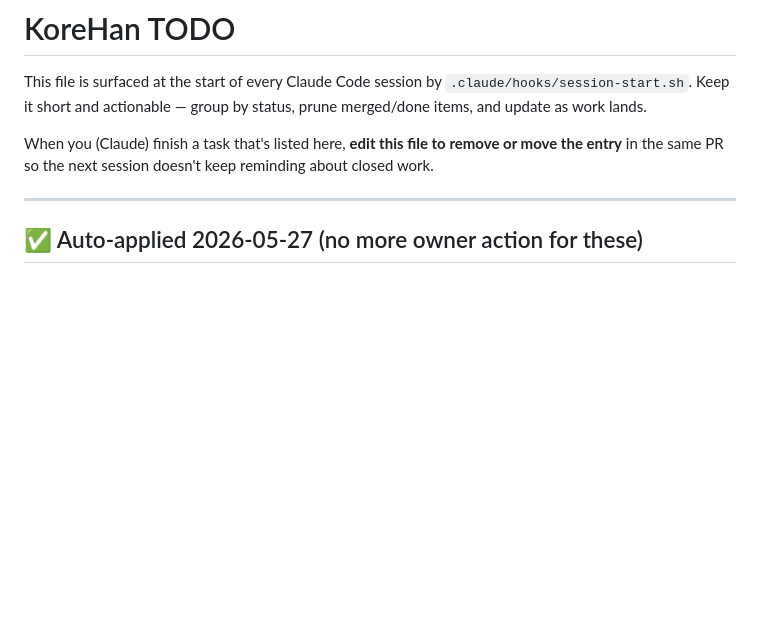
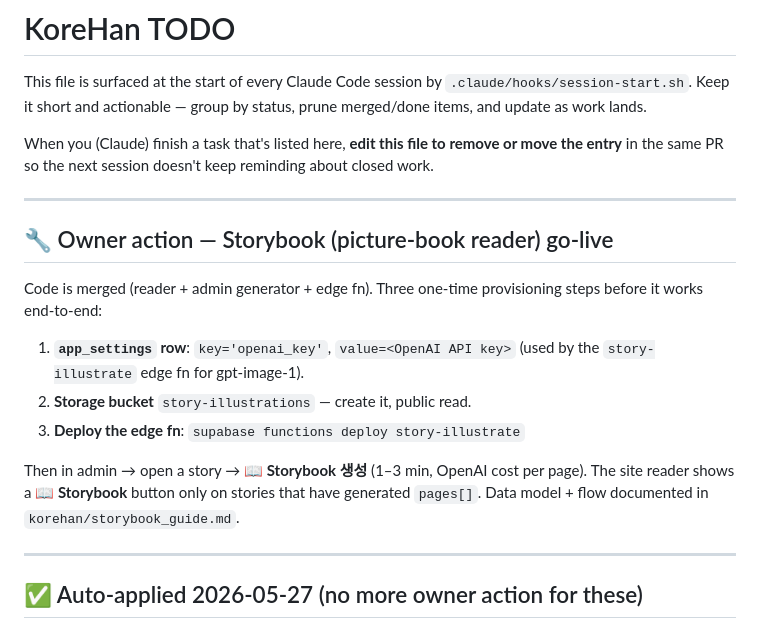
Before and after one commit to enane960819-hub/korehan-news, a Markdown page: TODO.md, the part around the change. GitHub-like rendering; blank space fills up the shorter version.

```diff
--- a/TODO.md
+++ b/TODO.md
@@ -7,6 +7,23 @@ by status, prune merged/done items, and update as work lands.
 When you (Claude) finish a task that's listed here, **edit this file
 to remove or move the entry** in the same PR so the next session
 doesn't keep reminding about closed work.
+
+---
+
+## 🔧 Owner action — Storybook (picture-book reader) go-live
+
+Code is merged (reader + admin generator + edge fn). Three one-time
+provisioning steps before it works end-to-end:
+
+1. **`app_settings` row**: `key='openai_key'`, `value=<OpenAI API key>`
+   (used by the `story-illustrate` edge fn for gpt-image-1).
+2. **Storage bucket** `story-illustrations` — create it, public read.
+3. **Deploy the edge fn**: `supabase functions deploy story-illustrate`
+
+Then in admin → open a story → **📖 Storybook 생성** (1–3 min, OpenAI cost
+per page). The site reader shows a **📖 Storybook** button only on stories
+that have generated `pages[]`. Data model + flow documented in
+`korehan/storybook_guide.md`.
 
 ---
 
```
Also changed, not shown: korehan/storybook_guide.md (added, +71 -0 lines).
